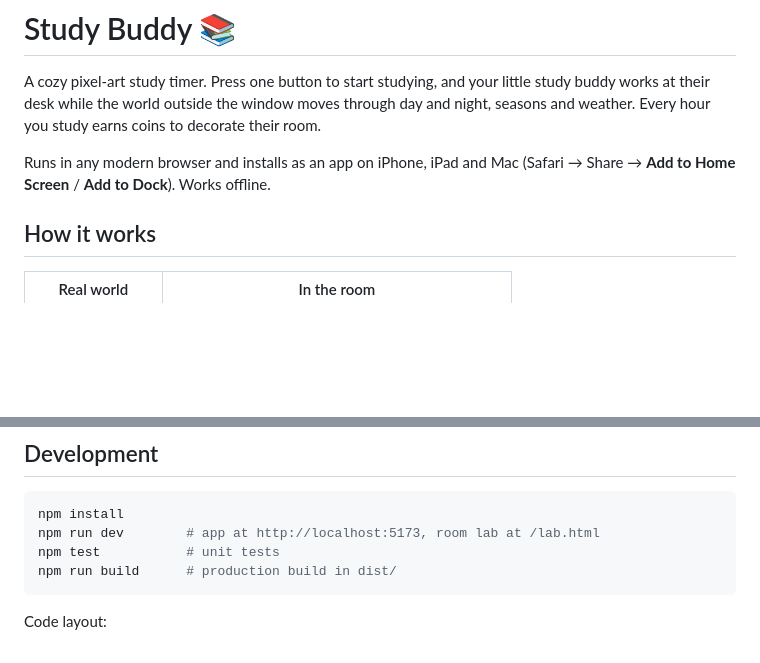
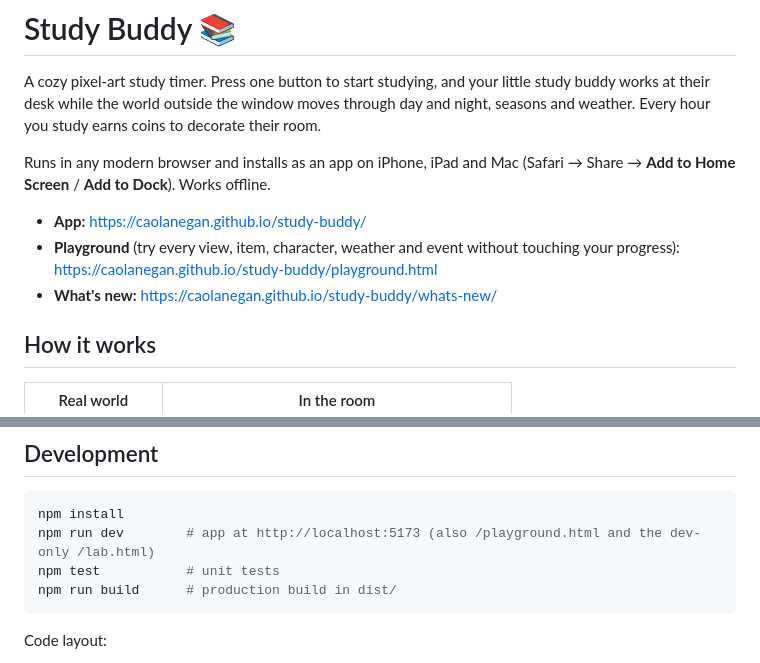
Before and after one commit to caolanegan/study-buddy, a Markdown page: README.md, 2 parts joined by grey strips. Rendered like a GitHub page; blank space fills up the shorter version.

Commit message:
README: links to the app, playground and what's new
Co-Authored-By: Claude Opus 5.5 <noreply@anthropic.com>
Claude-Session: https://claude.ai/code/session_01Nr4XFAQjeaJqdtUzH57z6i

````diff
--- a/README.md
+++ b/README.md
@@ -7,6 +7,11 @@ their room.
 
 Runs in any modern browser and installs as an app on iPhone, iPad and Mac
 (Safari → Share → **Add to Home Screen** / **Add to Dock**). Works offline.
+
+- **App:** <https://caolanegan.github.io/study-buddy/>
+- **Playground** (try every view, item, character, weather and event without
+  touching your progress): <https://caolanegan.github.io/study-buddy/playground.html>
+- **What's new:** <https://caolanegan.github.io/study-buddy/whats-new/>
 
 ## How it works
 
@@ -71,7 +76,7 @@ The sim clock only moves while you're studying.
 
 ```bash
 npm install
-npm run dev        # app at http://localhost:5173, room lab at /lab.html
+npm run dev        # app at http://localhost:5173 (also /playground.html and the dev-only /lab.html)
 npm test           # unit tests
 npm run build      # production build in dist/
 ```
````
